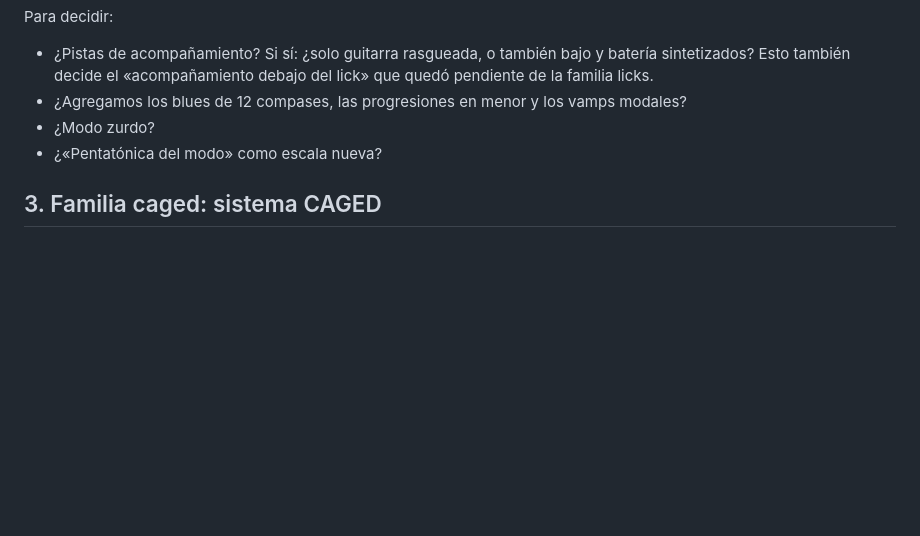
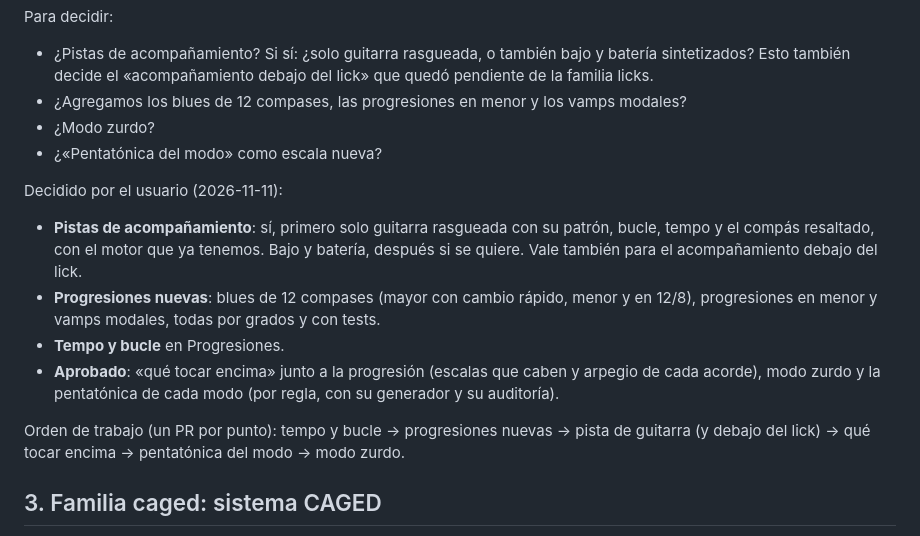
Before and after one commit to BrianZamacona/ChordMaster-Free, a Markdown page: docs/revision_apps.md, the part around the change. Drawn GitHub-style; blank space fills up the shorter version.

Commit message:
Revisión de apps: decisiones de la familia jam
Lo que el usuario decidió tras la revisión y el orden de trabajo.

Co-Authored-By: Claude Opus 5.5 <noreply@anthropic.com>

```diff
--- a/docs/revision_apps.md
+++ b/docs/revision_apps.md
@@ -335,6 +335,19 @@ Para decidir:
 - ¿Modo zurdo?
 - ¿«Pentatónica del modo» como escala nueva?
 
+Decidido por el usuario (2026-11-11):
+- **Pistas de acompañamiento**: sí, primero solo guitarra rasgueada con su patrón, bucle, tempo y
+  el compás resaltado, con el motor que ya tenemos. Bajo y batería, después si se quiere. Vale
+  también para el acompañamiento debajo del lick.
+- **Progresiones nuevas**: blues de 12 compases (mayor con cambio rápido, menor y en 12/8),
+  progresiones en menor y vamps modales, todas por grados y con tests.
+- **Tempo y bucle** en Progresiones.
+- **Aprobado**: «qué tocar encima» junto a la progresión (escalas que caben y arpegio de cada
+  acorde), modo zurdo y la pentatónica de cada modo (por regla, con su generador y su auditoría).
+
+Orden de trabajo (un PR por punto): tempo y bucle → progresiones nuevas → pista de guitarra (y
+debajo del lick) → qué tocar encima → pentatónica del modo → modo zurdo.
+
 ## 3. Familia caged: sistema CAGED
 
 Qué mirar: cómo enseña las cinco formas y cómo pasa de una a otra, cómo une acorde, arpegio y
```
